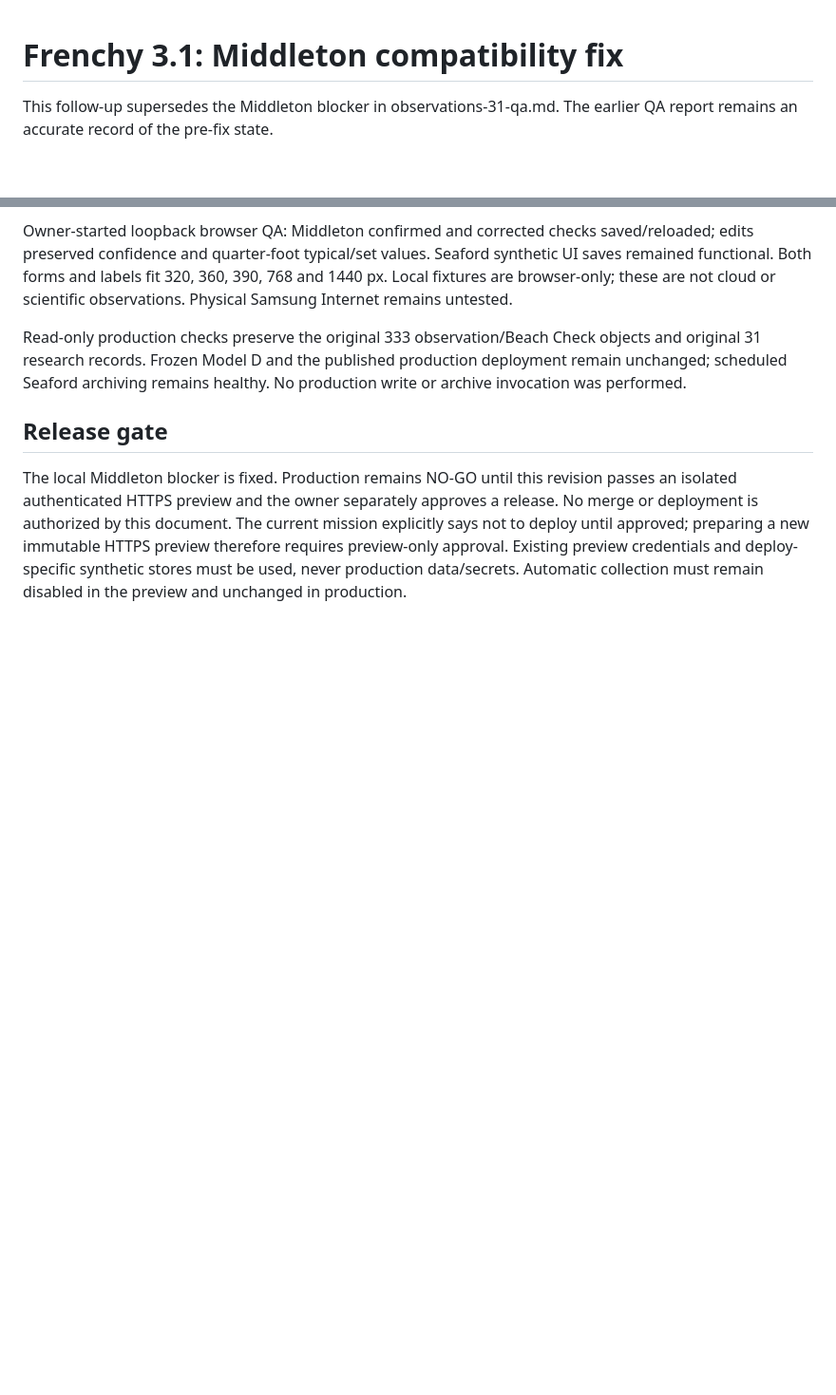
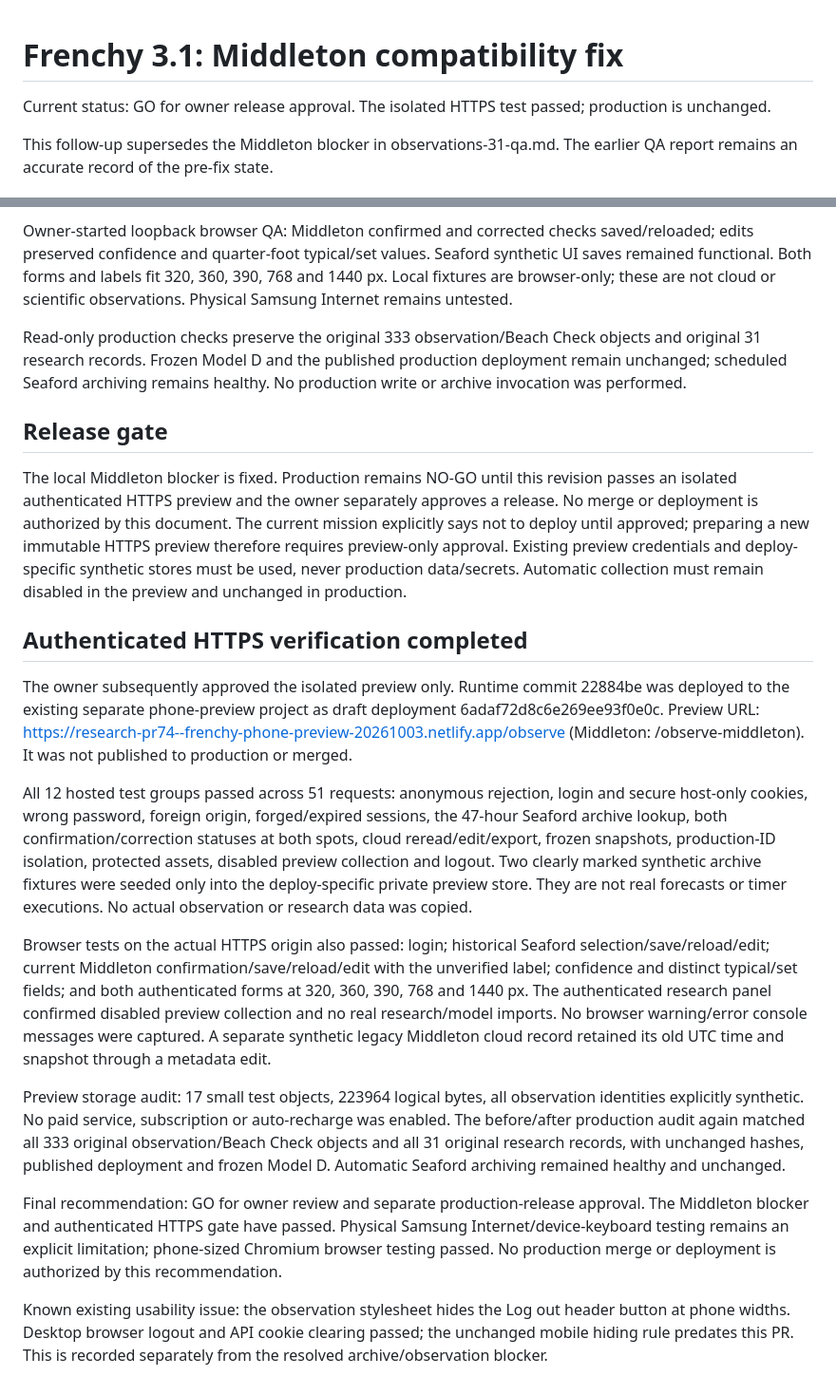
Before and after one commit to rireou/frenchy-surf-report, a Markdown page: research/observations-31-release-fix.md, 2 parts joined by grey strips. Shown at 95% size. Drawn GitHub-style; blank space fills up the shorter version.

Commit message:
Record authenticated HTTPS verification and release recommendation [skip netlify]

```diff
--- a/research/observations-31-release-fix.md
+++ b/research/observations-31-release-fix.md
@@ -1,4 +1,6 @@
 # Frenchy 3.1: Middleton compatibility fix
+
+Current status: GO for owner release approval. The isolated HTTPS test passed; production is unchanged.
 
 This follow-up supersedes the Middleton blocker in observations-31-qa.md. The earlier QA report remains an accurate record of the pre-fix state.
 
@@ -23,3 +25,17 @@ Read-only production checks preserve the original 333 observation/Beach Check ob
 ## Release gate
 
 The local Middleton blocker is fixed. Production remains NO-GO until this revision passes an isolated authenticated HTTPS preview and the owner separately approves a release. No merge or deployment is authorized by this document. The current mission explicitly says not to deploy until approved; preparing a new immutable HTTPS preview therefore requires preview-only approval. Existing preview credentials and deploy-specific synthetic stores must be used, never production data/secrets. Automatic collection must remain disabled in the preview and unchanged in production.
+
+## Authenticated HTTPS verification completed
+
+The owner subsequently approved the isolated preview only. Runtime commit 22884be was deployed to the existing separate phone-preview project as draft deployment 6adaf72d8c6e269ee93f0e0c. Preview URL: https://research-pr74--frenchy-phone-preview-20261003.netlify.app/observe (Middleton: /observe-middleton). It was not published to production or merged.
+
+All 12 hosted test groups passed across 51 requests: anonymous rejection, login and secure host-only cookies, wrong password, foreign origin, forged/expired sessions, the 47-hour Seaford archive lookup, both confirmation/correction statuses at both spots, cloud reread/edit/export, frozen snapshots, production-ID isolation, protected assets, disabled preview collection and logout. Two clearly marked synthetic archive fixtures were seeded only into the deploy-specific private preview store. They are not real forecasts or timer executions. No actual observation or research data was copied.
+
+Browser tests on the actual HTTPS origin also passed: login; historical Seaford selection/save/reload/edit; current Middleton confirmation/save/reload/edit with the unverified label; confidence and distinct typical/set fields; and both authenticated forms at 320, 360, 390, 768 and 1440 px. The authenticated research panel confirmed disabled preview collection and no real research/model imports. No browser warning/error console messages were captured. A separate synthetic legacy Middleton cloud record retained its old UTC time and snapshot through a metadata edit.
+
+Preview storage audit: 17 small test objects, 223964 logical bytes, all observation identities explicitly synthetic. No paid service, subscription or auto-recharge was enabled. The before/after production audit again matched all 333 original observation/Beach Check objects and all 31 original research records, with unchanged hashes, published deployment and frozen Model D. Automatic Seaford archiving remained healthy and unchanged.
+
+Final recommendation: GO for owner review and separate production-release approval. The Middleton blocker and authenticated HTTPS gate have passed. Physical Samsung Internet/device-keyboard testing remains an explicit limitation; phone-sized Chromium browser testing passed. No production merge or deployment is authorized by this recommendation.
+
+Known existing usability issue: the observation stylesheet hides the Log out header button at phone widths. Desktop browser logout and API cookie clearing passed; the unchanged mobile hiding rule predates this PR. This is recorded separately from the resolved archive/observation blocker.
```
Also changed, not shown: research/observations-31.md (+2 -2 lines).
